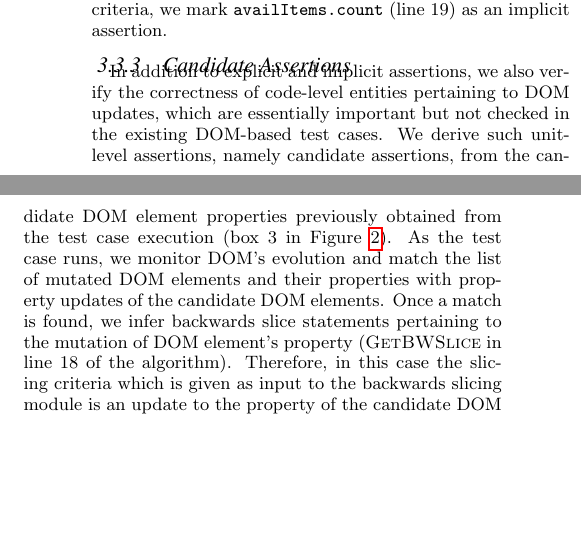
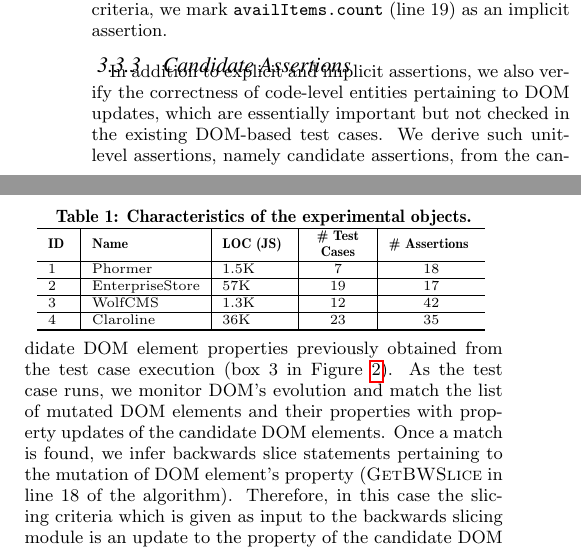
Before and after one commit to mirshokraie/papers, a LaTeX paper (unit-oracle-gen/paper.tex, which reads unit-oracle-gen/objectsTable.tex): two parts of the columns of page 6 of 7 before the commit and two parts of the columns of page 6 of 8 after it, joined at a grey line, cut so that both start at the same text, the shorter picture padded with empty space. Compiled offline with pdfLaTeX.

Commit message:
more updates

```diff
--- /dev/null
+++ b/unit-oracle-gen/objectsTable.tex
@@ -0,0 +1,26 @@
+\begin{table}
+        \caption{Characteristics of the experimental objects.} \label{Table:objectsTable}
+{\scriptsize
+\centering
+%    \begin{center}
+
+      %  \subtable[Experimental subjects and the corresponding exploration data]
+            {
+           \begin{tabular}{l|l|l|>{\centering}m{1cm}|c} \hline
+\thead{ID} &\thead{Name} &\thead{LOC (JS)} &\thead{\# Test Cases} &\thead{\# Assertions}  \\  \hline
+
+1  & Phormer & 1.5K & 7 & 18    \\ \hline
+
+2 & EnterpriseStore & 57K & 19 & 17  \\ \hline
+
+3 & WolfCMS & 1.3K & 12 & 42  \\ \hline
+
+4 & Claroline & 36K & 23 & 35 \\ \hline
+
+\hline\end{tabular}
+            }
+
+%\end{center}
+}
+\vspace{-0.2in}
+\end{table}
```
Also changed, not shown: unit-oracle-gen/evaluation.tex (+13 -0 lines).
